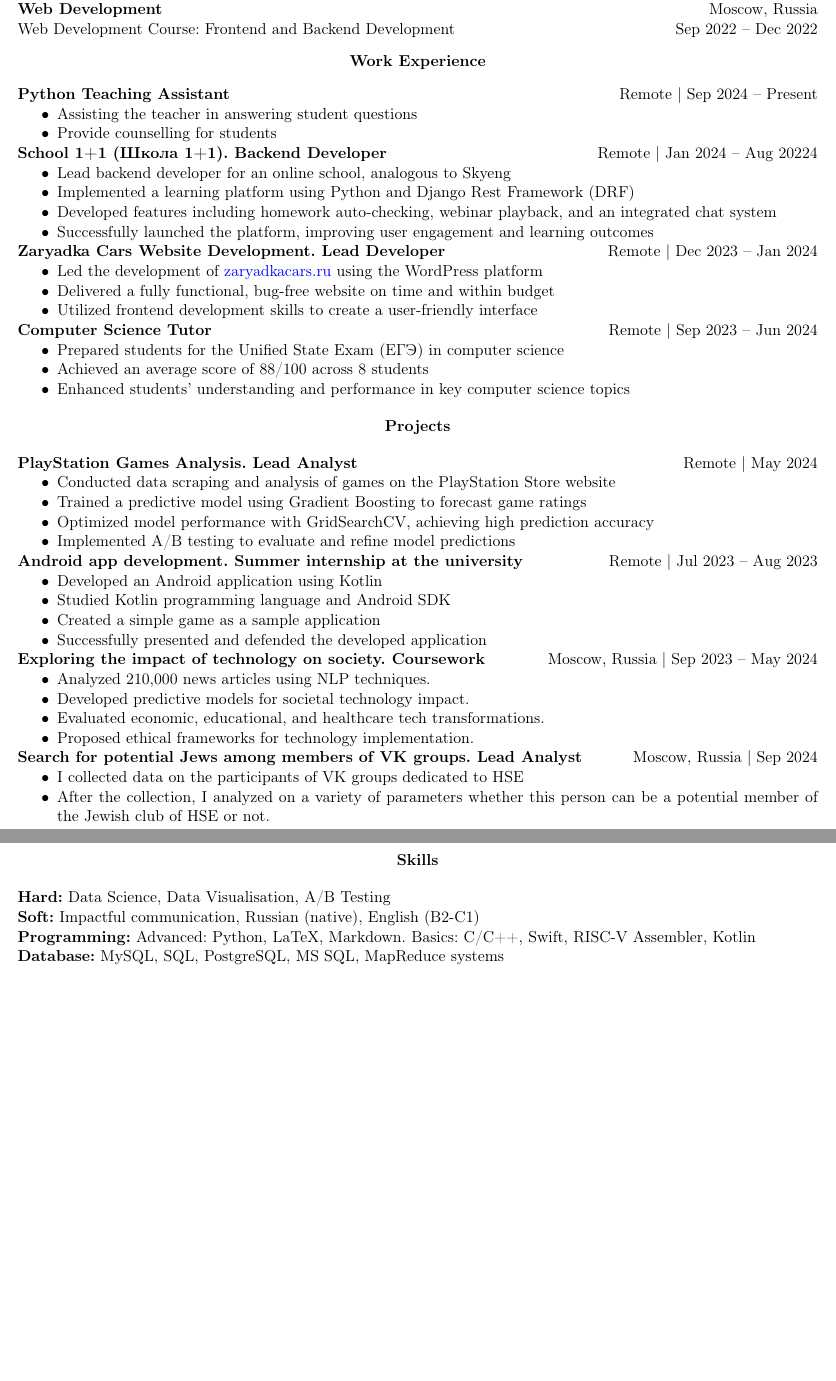
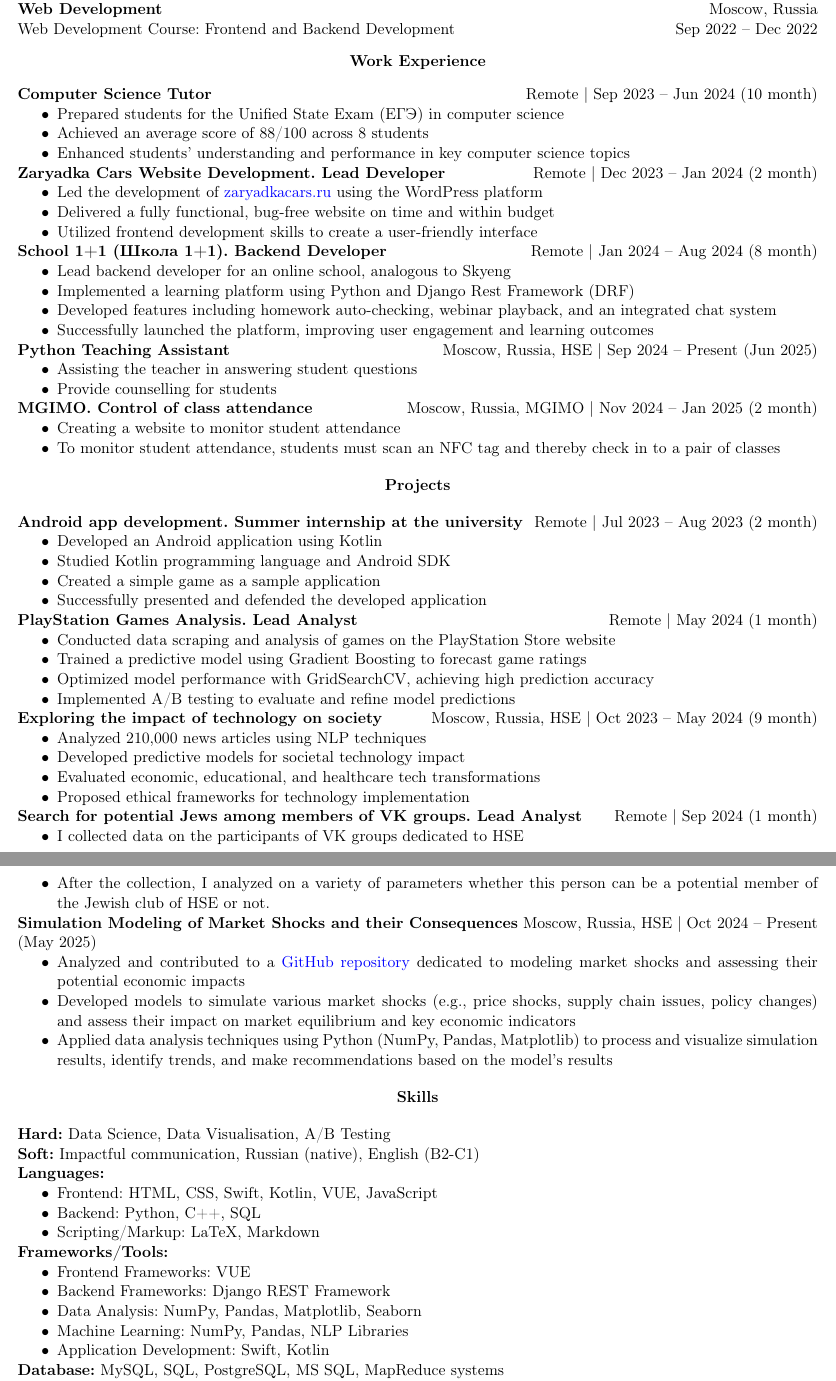
Before and after one commit to EvgenyBaulin/My_CV, a LaTeX CV (CV_Evgeny_Baulin_Programmer_Analyst.tex, which reads CV Parts/Experience of work.tex, CV Parts/Projects.tex, CV Parts/Skills.tex): two parts of pages 1 and 2 of 2, joined at a grey line, cut so that both start at the same text, the shorter picture padded with empty space. Compiled offline with pdfLaTeX.

Commit message:
Add new projects, work and skills

```diff
--- a/CV Parts/Experience of work.tex
+++ b/CV Parts/Experience of work.tex
@@ -2,15 +2,24 @@
     \textbf{Work Experience}
 \end{center}
 
-% Python Teaching Assistant
-\textbf{Python Teaching Assistant} \hfill Remote | Sep 2024 – Present
+% Computer Science Tutor
+\textbf{Computer Science Tutor} \hfill Remote | Sep 2023 – Jun 2024 (10 month)
 \begin{itemize}[noitemsep, topsep=0pt, partopsep=0pt, parsep=0pt]
-    \item Assisting the teacher in answering student questions
-    \item Provide counselling for students
+    \item Prepared students for the Unified State Exam (ЕГЭ) in computer science
+    \item Achieved an average score of 88/100 across 8 students
+    \item Enhanced students' understanding and performance in key computer science topics
+\end{itemize}
+
+% Zaryadka Cars Website Development
+\textbf{Zaryadka Cars Website Development. Lead Developer} \hfill Remote | Dec 2023 – Jan 2024 (2 month)
+\begin{itemize}[noitemsep, topsep=0pt, partopsep=0pt, parsep=0pt]
+    \item Led the development of \href{https://zaryadkacars.ru}{zaryadkacars.ru} using the WordPress platform
+    \item Delivered a fully functional, bug-free website on time and within budget
+    \item Utilized frontend development skills to create a user-friendly interface
 \end{itemize}
 
 % School 1+1 (Школа 1+1)
-\textbf{School 1+1 (Школа 1+1). Backend Developer} \hfill Remote | Jan 2024 – Aug 20224
+\textbf{School 1+1 (Школа 1+1). Backend Developer} \hfill Remote | Jan 2024 – Aug 2024 (8 month)
 \begin{itemize}[noitemsep, topsep=0pt, partopsep=0pt, parsep=0pt]
     \item Lead backend developer for an online school, analogous to Skyeng
     \item Implemented a learning platform using Python and Django Rest Framework (DRF)
@@ -18,18 +27,16 @@
     \item Successfully launched the platform, improving user engagement and learning outcomes
 \end{itemize}
 
-% Zaryadka Cars Website Development
-\textbf{Zaryadka Cars Website Development. Lead Developer} \hfill Remote | Dec 2023 – Jan 2024
+% Python Teaching Assistant
+\textbf{Python Teaching Assistant} \hfill Moscow, Russia, HSE | Sep 2024 – Present (Jun 2025)
 \begin{itemize}[noitemsep, topsep=0pt, partopsep=0pt, parsep=0pt]
-    \item Led the development of \href{https://zaryadkacars.ru}{zaryadkacars.ru} using the WordPress platform
-    \item Delivered a fully functional, bug-free website on time and within budget
-    \item Utilized frontend development skills to create a user-friendly interface
+    \item Assisting the teacher in answering student questions
+    \item Provide counselling for students
 \end{itemize}
 
-% Computer Science Tutor
-\textbf{Computer Science Tutor} \hfill Remote | Sep 2023 – Jun 2024
+% MGIMO. Control of class attendance
+\textbf{MGIMO. Control of class attendance} \hfill Moscow, Russia, MGIMO | Nov 2024 – Jan 2025 (2 month)
 \begin{itemize}[noitemsep, topsep=0pt, partopsep=0pt, parsep=0pt]
-    \item Prepared students for the Unified State Exam (ЕГЭ) in computer science
-    \item Achieved an average score of 88/100 across 8 students
-    \item Enhanced students' understanding and performance in key computer science topics
+    \item Creating a website to monitor student attendance
+    \item To monitor student attendance, students must scan an NFC tag and thereby check in to a pair of classes
 \end{itemize}
--- a/CV Parts/Projects.tex
+++ b/CV Parts/Projects.tex
@@ -2,8 +2,17 @@
     \textbf{Projects}
 \end{center}
 
+% Android app development
+\textbf{Android app development. Summer internship at the university} \hfill Remote | Jul 2023 – Aug 2023 (2 month)
+\begin{itemize}[noitemsep, topsep=0pt, partopsep=0pt, parsep=0pt]
+    \item Developed an Android application using Kotlin
+    \item Studied Kotlin programming language and Android SDK
+    \item Created a simple game as a sample application
+    \item Successfully presented and defended the developed application
+\end{itemize}
+
 % PlayStation Games Analysis
-\textbf{PlayStation Games Analysis. Lead Analyst} \hfill Remote | May 2024
+\textbf{PlayStation Games Analysis. Lead Analyst} \hfill Remote | May 2024 (1 month)
 \begin{itemize}[noitemsep, topsep=0pt, partopsep=0pt, parsep=0pt]
     \item Conducted data scraping and analysis of games on the PlayStation Store website
     \item Trained a predictive model using Gradient Boosting to forecast game ratings
@@ -11,27 +20,26 @@
     \item Implemented A/B testing to evaluate and refine model predictions
 \end{itemize}
 
-% Android app development
-\textbf{Android app development. Summer internship at the university} \hfill Remote | Jul 2023 – Aug 2023
+% Exploring the impact of technology on society
+\textbf{Exploring the impact of technology on society} \hfill Moscow, Russia, HSE | Oct 2023 – May 2024 (9 month)
 \begin{itemize}[noitemsep, topsep=0pt, partopsep=0pt, parsep=0pt]
-    \item Developed an Android application using Kotlin
-    \item Studied Kotlin programming language and Android SDK
-    \item Created a simple game as a sample application
-    \item Successfully presented and defended the developed application
-\end{itemize}
-
-% Exploring the impact of technology on society
-\textbf{Exploring the impact of technology on society. Coursework} \hfill Moscow, Russia | Sep 2023 – May 2024
-\begin{itemize}[noitemsep, topsep=0pt, partopsep=0pt, parsep=0pt]
-    \item Analyzed 210,000 news articles using NLP techniques.
-    \item Developed predictive models for societal technology impact.
-    \item Evaluated economic, educational, and healthcare tech transformations.
-    \item Proposed ethical frameworks for technology implementation.
+    \item Analyzed 210,000 news articles using NLP techniques
+    \item Developed predictive models for societal technology impact
+    \item Evaluated economic, educational, and healthcare tech transformations
+    \item Proposed ethical frameworks for technology implementation
 \end{itemize}
 
 % Search for potential Jews among members of VK groups
-\textbf{Search for potential Jews among members of VK groups. Lead Analyst} \hfill Moscow, Russia | Sep 2024
+\textbf{Search for potential Jews among members of VK groups. Lead Analyst} \hfill Remote | Sep 2024 (1 month)
 \begin{itemize}[noitemsep, topsep=0pt, partopsep=0pt, parsep=0pt]
     \item I collected data on the participants of VK groups dedicated to HSE
     \item After the collection, I analyzed on a variety of parameters whether this person can be a potential member of the Jewish club of HSE or not.
 \end{itemize}
+
+% Simulation Modeling of Market Shocks and their Consequences
+\textbf{Simulation Modeling of Market Shocks and their Consequences} \hfill Moscow, Russia, HSE | Oct 2024 – Present (May 2025)
+\begin{itemize}[noitemsep, topsep=0pt, partopsep=0pt, parsep=0pt]
+    \item Analyzed and contributed to a \href{https://github.com/bognik002/2D-ABM}{GitHub repository} dedicated to modeling market shocks and assessing their potential economic impacts
+    \item Developed models to simulate various market shocks (e.g., price shocks, supply chain issues, policy changes) and assess their impact on market equilibrium and key economic indicators
+    \item Applied data analysis techniques using Python (NumPy, Pandas, Matplotlib) to process and visualize simulation results, identify trends, and make recommendations based on the model's results
+\end{itemize}
--- a/CV Parts/Skills.tex
+++ b/CV Parts/Skills.tex
@@ -6,7 +6,21 @@
 
 \textbf{Soft:} Impactful communication, Russian (native), English (B2-C1)
 
-\textbf{Programming:} Advanced: Python, LaTeX, Markdown. Basics: C/C++, Swift, RISC-V Assembler, Kotlin
+\textbf{Languages:}
+\begin{itemize}[noitemsep, topsep=0pt, partopsep=0pt, parsep=0pt]
+    \item Frontend: HTML, CSS, Swift, Kotlin, VUE, JavaScript
+    \item Backend: Python, C++, SQL
+    \item Scripting/Markup: LaTeX, Markdown
+\end{itemize}
+
+\textbf{Frameworks/Tools:}
+\begin{itemize}[noitemsep, topsep=0pt, partopsep=0pt, parsep=0pt]
+    \item Frontend Frameworks: VUE
+    \item Backend Frameworks: Django REST Framework
+    \item Data Analysis: NumPy, Pandas, Matplotlib, Seaborn
+    \item Machine Learning: NumPy, Pandas, NLP Libraries
+    \item Application Development: Swift, Kotlin
+\end{itemize}
 
 \textbf{Database:} MySQL, SQL, PostgreSQL, MS SQL, MapReduce systems
 
--- a/CV Parts/Title.tex
+++ b/CV Parts/Title.tex
@@ -4,7 +4,7 @@
     \normalsize\href{https://t.me/tarakan_tuc}{Telegram} $\cdot$
     \normalsize\href{https://www.kaggle.com/evgeny1928}{Kaggle} $\cdot$
     \normalsize\href{https://www.linkedin.com/in/evgeny-baulin/}{LinkedIn} $\cdot$ \href{mailto:e.baulin@icloud.com}{e.baulin@icloud.com} $\cdot$ \href{tel:+79379144550}{+7(937)914-45-50}\\
-    Dedicated to continuous learning and professional growth. Winner of multiple physics olympiads\\
+    Dedicated to continuous learning and professional growth\\
     \hrulefill
     \end{center}
 }
```
Also changed, not shown: CV_Evgeny_Baulin_Full_Stack_Developer.tex (+0 -1 lines), CV_Evgeny_Baulin_Programmer_Analyst.tex (+0 -1 lines), CV. Evgeny Baulin. Full Stack Developer.pdf, CV. Evgeny Baulin. Programmer Analyst.pdf, 1 other file.
